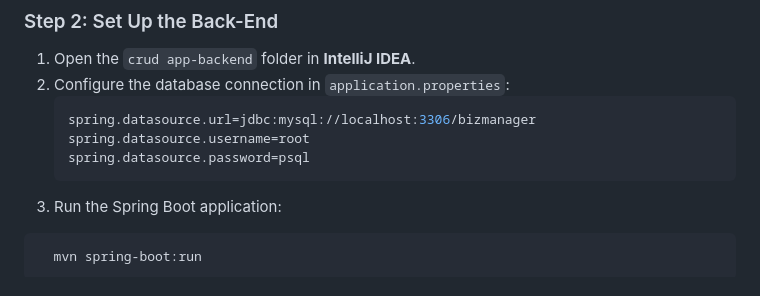
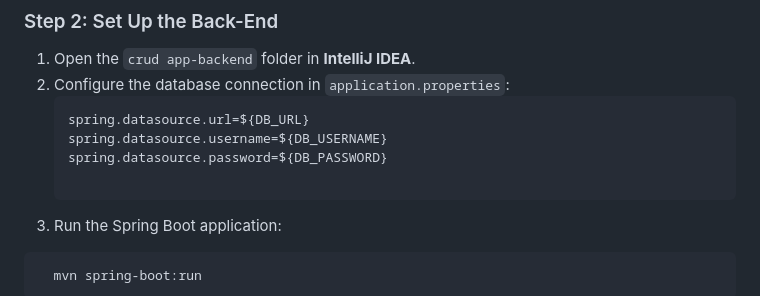
Before and after one commit to Milinda55/BizManager, a Markdown page: README.md, the part around the change. Rendered like a GitHub page.

````diff
--- a/README.md
+++ b/README.md
@@ -41,9 +41,10 @@ Clone the repository to your local machine:
 1. Open the `crud app-backend` folder in **IntelliJ IDEA**.
 2. Configure the database connection in `application.properties`:
    ```properties
-   spring.datasource.url=jdbc:mysql://localhost:3306/bizmanager
-   spring.datasource.username=root
-   spring.datasource.password=psql
+   spring.datasource.url=${DB_URL}
+   spring.datasource.username=${DB_USERNAME}
+   spring.datasource.password=${DB_PASSWORD}
+
 3. Run the Spring Boot application:
 
 ```bash
````
